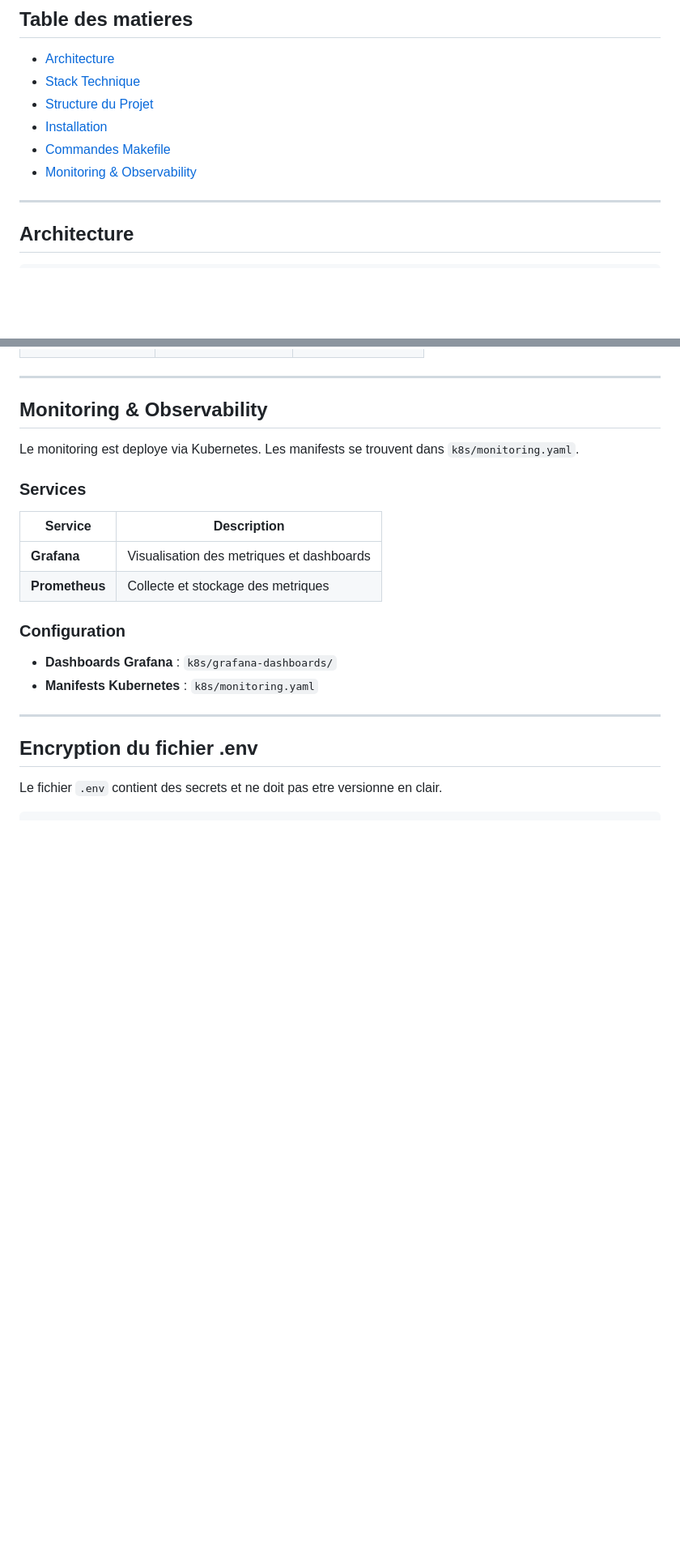
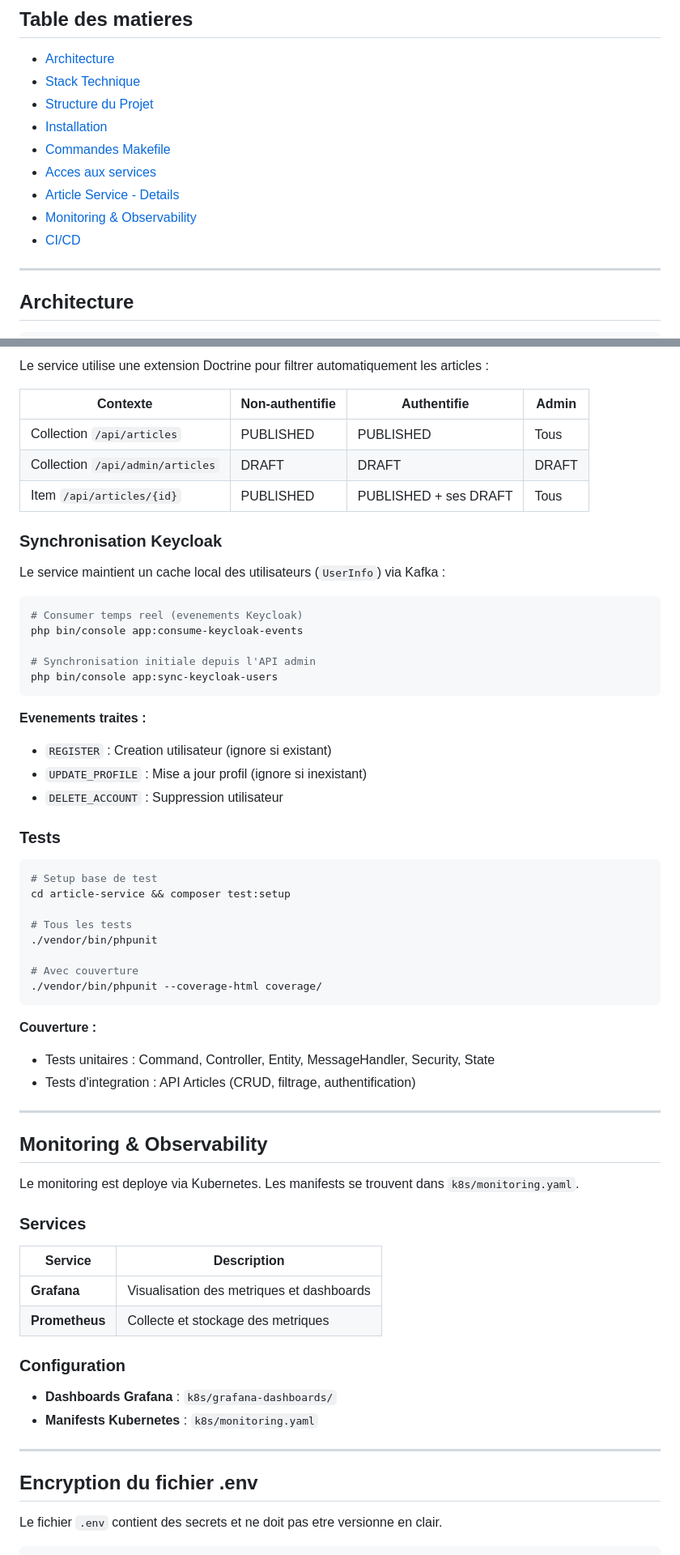
Before and after one commit to NicolasSegond/MicroService_Collection, a Markdown page: README.md, 2 parts joined by grey strips. Shown at 81% size. Rendered like a GitHub page; blank space fills up the shorter version.

Commit message:
feature: update README with service access details and API endpoints

````diff
--- a/README.md
+++ b/README.md
@@ -19,7 +19,10 @@
 - [Structure du Projet](#structure-du-projet)
 - [Installation](#installation)
 - [Commandes Makefile](#commandes-makefile)
-- [Monitoring & Observability](#-monitoring--observability)
+- [Acces aux services](#acces-aux-services)
+- [Article Service - Details](#article-service---details)
+- [Monitoring & Observability](#monitoring--observability)
+- [CI/CD](#cicd)
 
 ---
 
@@ -281,3 +323,46 @@ npm run lint             # ESLint
+Le service utilise une extension Doctrine pour filtrer automatiquement les articles :
+
+| Contexte                         | Non-authentifie | Authentifie           | Admin |
+|----------------------------------|-----------------|-----------------------|-------|
+| Collection `/api/articles`       | PUBLISHED       | PUBLISHED             | Tous  |
+| Collection `/api/admin/articles` | DRAFT           | DRAFT                 | DRAFT |
+| Item `/api/articles/{id}`        | PUBLISHED       | PUBLISHED + ses DRAFT | Tous  |
+
+### Synchronisation Keycloak
+
+Le service maintient un cache local des utilisateurs (`UserInfo`) via Kafka :
+
+```bash
+# Consumer temps reel (evenements Keycloak)
+php bin/console app:consume-keycloak-events
+
+# Synchronisation initiale depuis l'API admin
+php bin/console app:sync-keycloak-users
+```
+
+**Evenements traites :**
+
+- `REGISTER` : Creation utilisateur (ignore si existant)
+- `UPDATE_PROFILE` : Mise a jour profil (ignore si inexistant)
+- `DELETE_ACCOUNT` : Suppression utilisateur
+
+### Tests
+
+```bash
+# Setup base de test
+cd article-service && composer test:setup
+
+# Tous les tests
+./vendor/bin/phpunit
+
+# Avec couverture
+./vendor/bin/phpunit --coverage-html coverage/
+```
+
+**Couverture :**
+
+- Tests unitaires : Command, Controller, Entity, MessageHandler, Security, State
+- Tests d'integration : API Articles (CRUD, filtrage, authentification)
 
 ---
 
@@ -287,10 +372,10 @@ Le monitoring est deploye via Kubernetes. Les manifests se trouvent dans `k8s/mo
 
 ### Services
 
-| Service | Description |
-|---------|-------------|
-| **Grafana** | Visualisation des metriques et dashboards |
-| **Prometheus** | Collecte et stockage des metriques |
+| Service        | Description                               |
+|----------------|-------------------------------------------|
+| **Grafana**    | Visualisation des metriques et dashboards |
+| **Prometheus** | Collecte et stockage des metriques        |
 
 ### Configuration
 
````
Also changed, not shown: other parts of README.md (+150 -110 lines).
